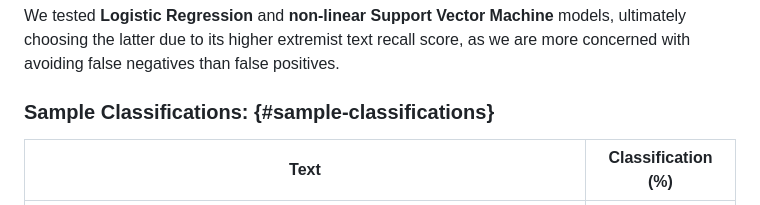
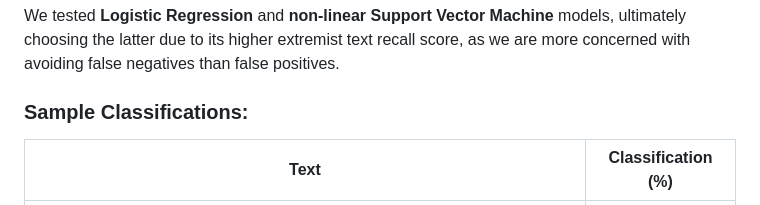
Before and after one commit to evanfantozzi/Classifying-Far-Right-Extremism-in-Social-Media, a Markdown page: README.md, the part around the change. GitHub-like rendering.

```diff
--- a/README.md
+++ b/README.md
@@ -33,7 +33,7 @@ given English-language social media post to be right-wing extremist?
 
 We tested **Logistic Regression** and **non-linear Support Vector Machine** models, ultimately choosing the latter due to its higher extremist text recall score, as we are more concerned with avoiding false negatives than false positives.
 
-### Sample Classifications:  {#sample-classifications}
+### Sample Classifications:
 
 | **Text**                                                                                                                                        | **Classification (%)** |
 |-------------------------------------------------------------------------------------------------------------------------------------------------|------------------------|
```
